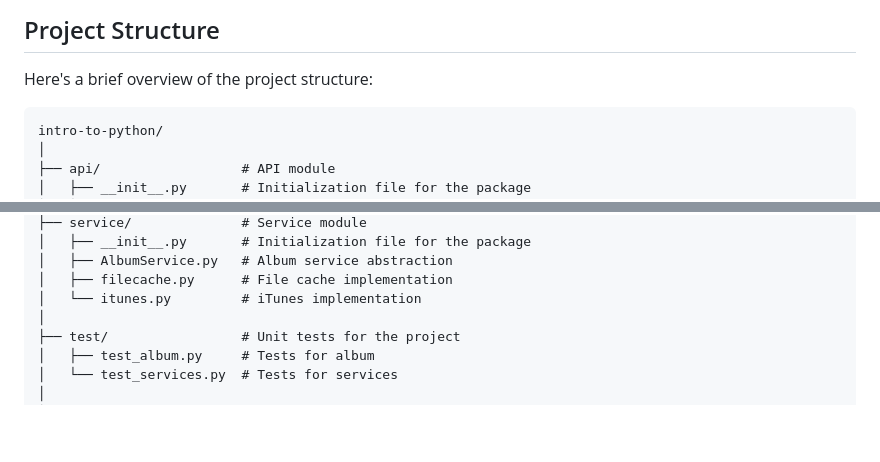
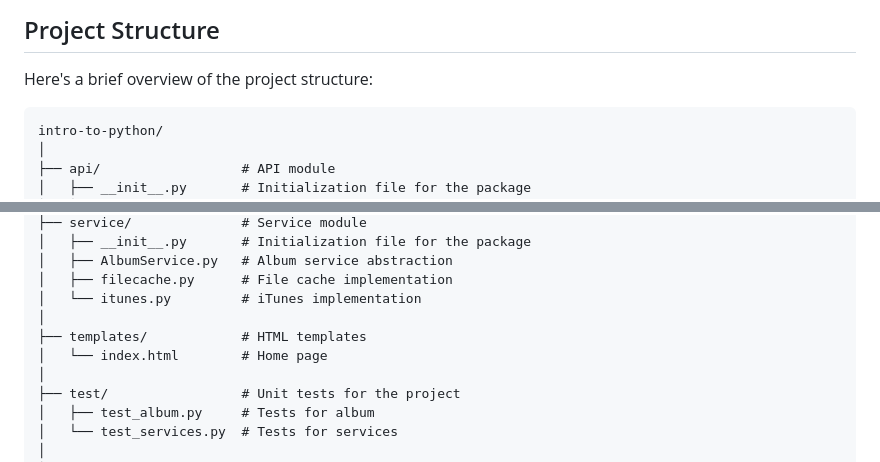
Before and after one commit to reneruano95/intro-to-python-final-project, a Markdown page: README.md, 2 parts joined by grey strips. Rendered like a GitHub page; blank space fills up the shorter version.

````diff
--- a/README.md
+++ b/README.md
@@ -74,7 +119,7 @@ Once you're satisfied with your work, open a pull request to merge your changes
 
 Here's a brief overview of the project structure:
 
-```
+```plaintext
 intro-to-python/
 │
 ├── api/                  # API module
@@ -92,6 +137,9 @@ intro-to-python/
 │   ├── AlbumService.py   # Album service abstraction
 │   ├── filecache.py      # File cache implementation
 │   └── itunes.py         # iTunes implementation
+│
+├── templates/            # HTML templates
+│   └── index.html        # Home page
 │
 ├── test/                 # Unit tests for the project
 │   ├── test_album.py     # Tests for album
````
Also changed, not shown: other parts of README.md (+49 -6 lines).
